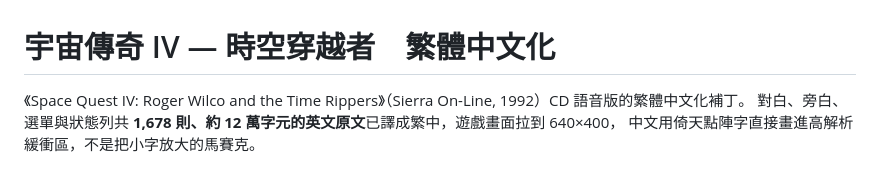
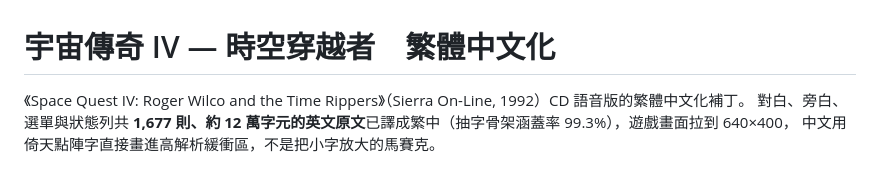
Before and after one commit to wicanr2/space-quest4-cht, a Markdown page: README.md, the part around the change. Drawn GitHub-style.

Commit message:
README：譯文則數改用引擎實際載入的數量
Co-Authored-By: Claude Opus 5 (1M context) <noreply@anthropic.com>

```diff
--- a/README.md
+++ b/README.md
@@ -1,7 +1,7 @@
 # 宇宙傳奇 IV — 時空穿越者　繁體中文化
 
 《Space Quest IV: Roger Wilco and the Time Rippers》（Sierra On-Line, 1992）CD 語音版的繁體中文化補丁。
-對白、旁白、選單與狀態列共 **1,678 則、約 12 萬字元的英文原文**已譯成繁中，遊戲畫面拉到 640×400，
+對白、旁白、選單與狀態列共 **1,677 則、約 12 萬字元的英文原文**已譯成繁中（抽字骨架涵蓋率 99.3%），遊戲畫面拉到 640×400，
 中文用倚天點陣字直接畫進高解析緩衝區，不是把小字放大的馬賽克。
 
 ![標題畫面](screenshots/01-title-cht.png)
```
